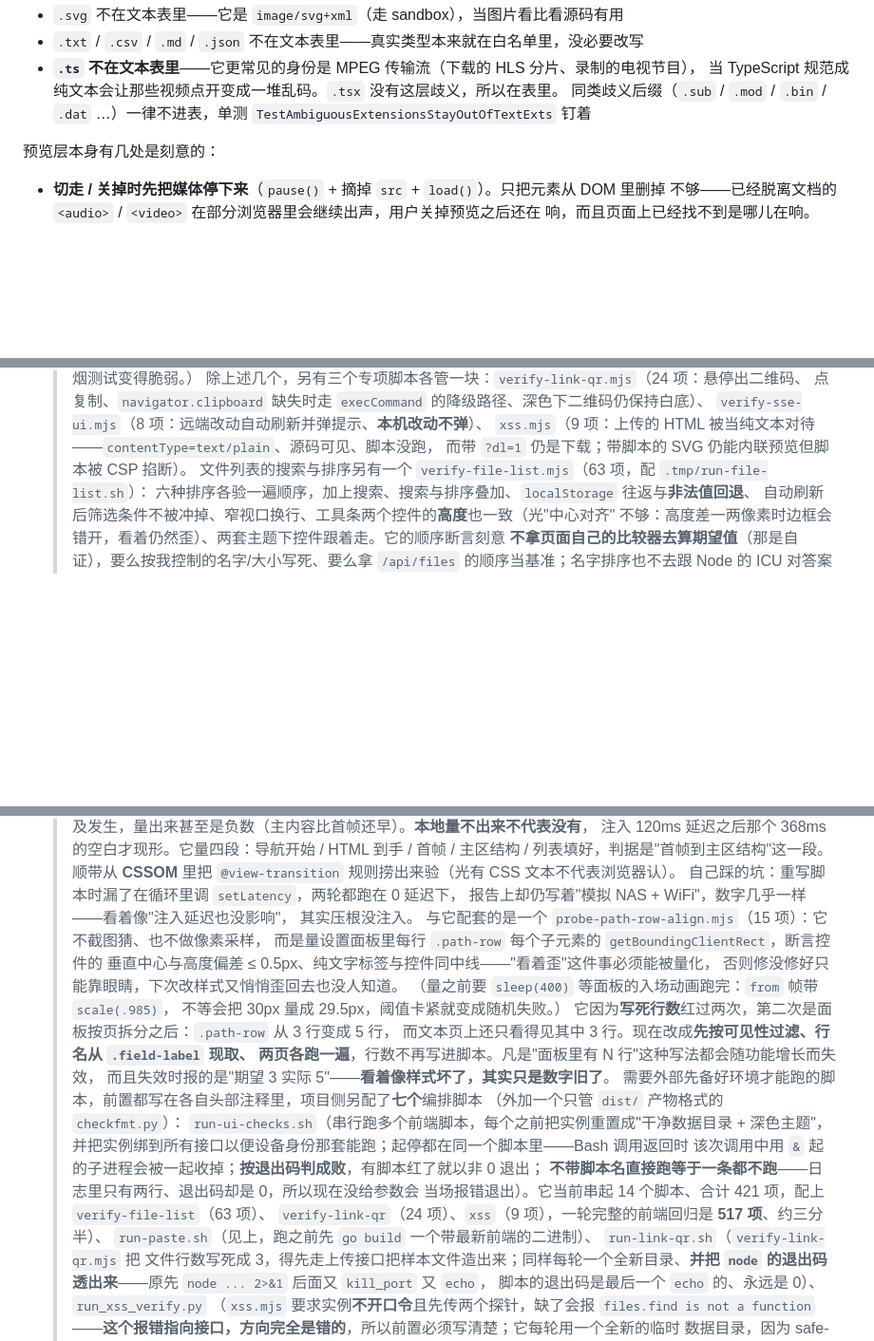
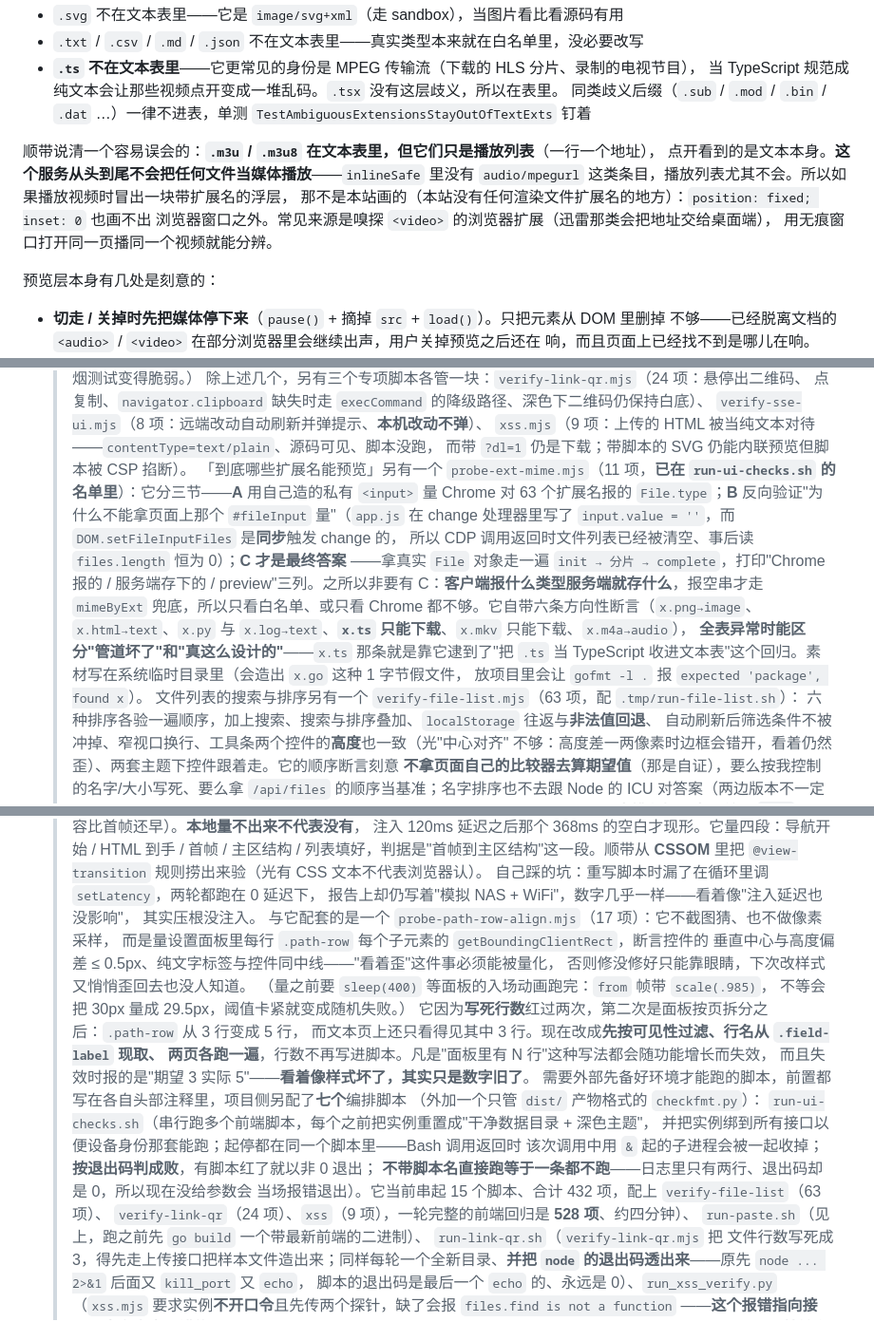
Before and after one commit to shanhai2333/quickshare, a Markdown page: README.md, 3 parts joined by grey strips. Shown at 95% size. Drawn GitHub-style; blank space fills up the shorter version.

Commit message:
README 补 m3u 说明 + 把 probe-ext-mime 并进前端矩阵，项数按实测校正
- 「文本类文件」一节补一段：`.m3u` / `.m3u8` 在文本表里，但它们只是**播放列表**，
  点开看到的是文本本身。写清**这个服务不会把任何文件当媒体播放**（`inlineSafe` 里
  没有 `audio/mpegurl` 这类条目），所以带扩展名的浮层不是本站画的——`position: fixed;
  inset: 0` 也画不出浏览器窗口之外，常见来源是嗅探 `<video>` 的浏览器扩展。
- 新增 `probe-ext-mime.mjs`（11 项）的说明，并把它收进 `run-ui-checks.sh` 的矩阵：
  它没有专用前置、接 `argv[2]` 当 BASE，正好和矩阵的调用方式一致。实测在矩阵里 11/11。
  这类"孤儿探针"要主动收，否则它守的那个回归（`.ts` 被当 TypeScript）会再活过来。
- 项数按实测校正：`probe-path-row-align` 15 → 17（随 `.path-row` 行数涨）、
  矩阵 14 → 15 个脚本 / 421 → 432 项、一轮完整前端回归 517 → **528 项**。

完整矩阵单跑一次实测：15 个脚本、432 项、0 失败、退出码 0。

```diff
--- a/README.md
+++ b/README.md
@@ -256,6 +256,13 @@ Linux `~/.config/quickshare/config.json`）。**这个文件刻意放在数据
   当 TypeScript 规范成纯文本会让那些视频点开变成一堆乱码。`.tsx` 没有这层歧义，所以在表里。
   同类歧义后缀（`.sub` / `.mod` / `.bin` / `.dat` …）一律不进表，单测
   `TestAmbiguousExtensionsStayOutOfTextExts` 钉着
+
+顺带说清一个容易误会的：**`.m3u` / `.m3u8` 在文本表里，但它们只是播放列表**（一行一个地址），
+点开看到的是文本本身。**这个服务从头到尾不会把任何文件当媒体播放**——`inlineSafe` 里没有
+`audio/mpegurl` 这类条目，播放列表尤其不会。所以如果播放视频时冒出一块带扩展名的浮层，
+那不是本站画的（本站没有任何渲染文件扩展名的地方）：`position: fixed; inset: 0` 也画不出
+浏览器窗口之外。常见来源是嗅探 `<video>` 的浏览器扩展（迅雷那类会把地址交给桌面端），
+用无痕窗口打开同一页播同一个视频就能分辨。
 
 预览层本身有几处是刻意的：
 
@@ -1605,6 +1612,18 @@ SDK、还得维护两套格式，换来的只是"能进 feed、能 `apk upgrade`
   `verify-sse-ui.mjs`（8 项：远端改动自动刷新并弹提示、**本机改动不弹**）、
   `xss.mjs`（9 项：上传的 HTML 被当纯文本对待——`contentType=text/plain`、源码可见、脚本没跑，
   而带 `?dl=1` 仍是下载；带脚本的 SVG 仍能内联预览但脚本被 CSP 掐断）。
+  「到底哪些扩展名能预览」另有一个 `probe-ext-mime.mjs`（11 项，**已在 `run-ui-checks.sh`
+  的名单里**）：它分三节——**A** 用自己造的私有 `<input>` 量 Chrome 对 63 个扩展名报的
+  `File.type`；**B** 反向验证"为什么不能拿页面上那个 `#fileInput` 量"（`app.js` 在 change
+  处理器里写了 `input.value = ''`，而 `DOM.setFileInputFiles` 是**同步**触发 change 的，
+  所以 CDP 调用返回时文件列表已经被清空、事后读 `files.length` 恒为 0）；**C 才是最终答案**
+  ——拿真实 `File` 对象走一遍 `init → 分片 → complete`，打印"Chrome 报的 / 服务端存下的 /
+  preview"三列。之所以非要有 C：**客户端报什么类型服务端就存什么**，报空串才走 `mimeByExt`
+  兜底，所以只看白名单、或只看 Chrome 都不够。它自带六条方向性断言（`x.png→image`、
+  `x.html→text`、`x.py` 与 `x.log→text`、**`x.ts` 只能下载**、`x.mkv` 只能下载、`x.m4a→audio`），
+  **全表异常时能区分"管道坏了"和"真这么设计的"**——`x.ts` 那条就是靠它逮到了"把 `.ts`
+  当 TypeScript 收进文本表"这个回归。素材写在系统临时目录里（会造出 `x.go` 这种 1 字节假文件，
+  放项目里会让 `gofmt -l .` 报 `expected 'package', found x`）。
   文件列表的搜索与排序另有一个 `verify-file-list.mjs`（63 项，配 `.tmp/run-file-list.sh`）：
   六种排序各验一遍顺序，加上搜索、搜索与排序叠加、`localStorage` 往返与**非法值回退**、
   自动刷新后筛选条件不被冲掉、窄视口换行、工具条两个控件的**高度**也一致（光"中心对齐"
@@ -1694,7 +1713,7 @@ SDK、还得维护两套格式，换来的只是"能进 feed、能 `apk upgrade`
   > 自己踩的坑：重写脚本时漏了在循环里调 `setLatency`，两轮都跑在 0 延迟下，
   > 报告上却仍写着"模拟 NAS + WiFi"，数字几乎一样——看着像"注入延迟也没影响"，
   > 其实压根没注入。
-  与它配套的是一个 `probe-path-row-align.mjs`（15 项）：它不截图猜、也不做像素采样，
+  与它配套的是一个 `probe-path-row-align.mjs`（17 项）：它不截图猜、也不做像素采样，
   而是量设置面板里每行 `.path-row` 每个子元素的 `getBoundingClientRect`，断言控件的
   垂直中心与高度偏差 ≤ 0.5px、纯文字标签与控件同中线——"看着歪"这件事必须能被量化，
   否则修没修好只能靠眼睛，下次改样式又悄悄歪回去也没人知道。
@@ -1710,8 +1729,8 @@ SDK、还得维护两套格式，换来的只是"能进 feed、能 `apk upgrade`
   并把实例绑到所有接口以便设备身份那套能跑；起停都在同一个脚本里——Bash 调用返回时
   该次调用中用 `&` 起的子进程会被一起收掉；**按退出码判成败**，有脚本红了就以非 0 退出；
   **不带脚本名直接跑等于一条都不跑**——日志里只有两行、退出码却是 0，所以现在没给参数会
-  当场报错退出）。它当前串起 14 个脚本、合计 421 项，配上 `verify-file-list`（63 项）、
-  `verify-link-qr`（24 项）、`xss`（9 项），一轮完整的前端回归是 **517 项**、约三分半）、
+  当场报错退出）。它当前串起 15 个脚本、合计 432 项，配上 `verify-file-list`（63 项）、
+  `verify-link-qr`（24 项）、`xss`（9 项），一轮完整的前端回归是 **528 项**、约四分钟）、
   `run-paste.sh`（见上，跑之前先 `go build` 一个带最新前端的二进制）、
   `run-link-qr.sh`（`verify-link-qr.mjs` 把
   文件行数写死成 3，得先走上传接口把样本文件造出来；同样每轮一个全新目录、**并把
```
